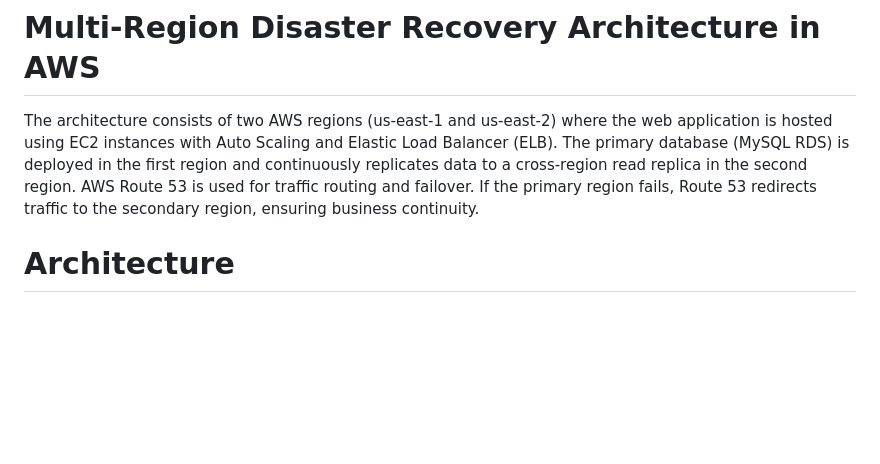
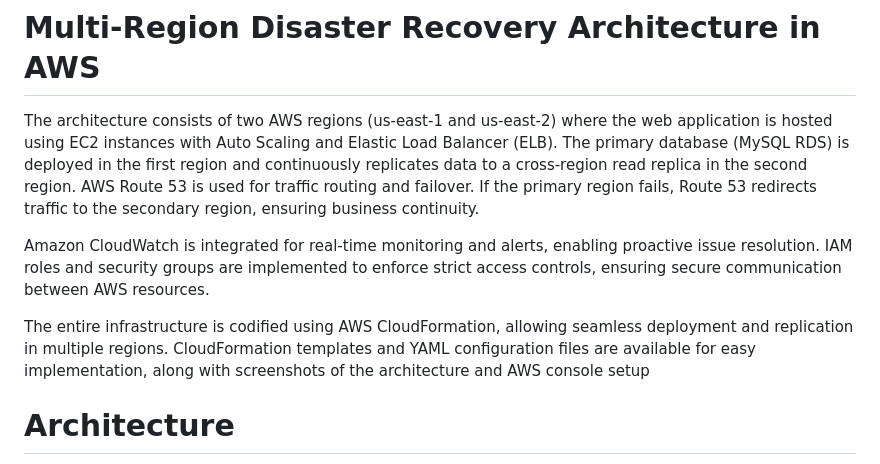
Before and after one commit to khansameeruser/multi-region-disaster-recovery-aws, a Markdown page: README.md, the part around the change. Drawn GitHub-style; blank space fills up the shorter version.

```diff
--- a/README.md
+++ b/README.md
@@ -1,6 +1,10 @@
 # Multi-Region Disaster Recovery Architecture in AWS
 The architecture consists of two AWS regions (us-east-1 and us-east-2) where the web application is hosted using EC2 instances with Auto Scaling and Elastic Load Balancer (ELB). The primary database (MySQL RDS) is deployed in the first region and continuously replicates data to a cross-region read replica in the second region.
 AWS Route 53 is used for traffic routing and failover. If the primary region fails, Route 53 redirects traffic to the secondary region, ensuring business continuity.
+
+Amazon CloudWatch is integrated for real-time monitoring and alerts, enabling proactive issue resolution. IAM roles and security groups are implemented to enforce strict access controls, ensuring secure communication between AWS resources.
+
+The entire infrastructure is codified using AWS CloudFormation, allowing seamless deployment and replication in multiple regions. CloudFormation templates and YAML configuration files are available for easy implementation, along with screenshots of the architecture and AWS console setup
 # Architecture
 ![Cloud DR](https://github.com/user-attachments/assets/dc5c0616-be8e-49ce-9083-1409a3a52fb1)
 ## Architecture Breakdown
```
